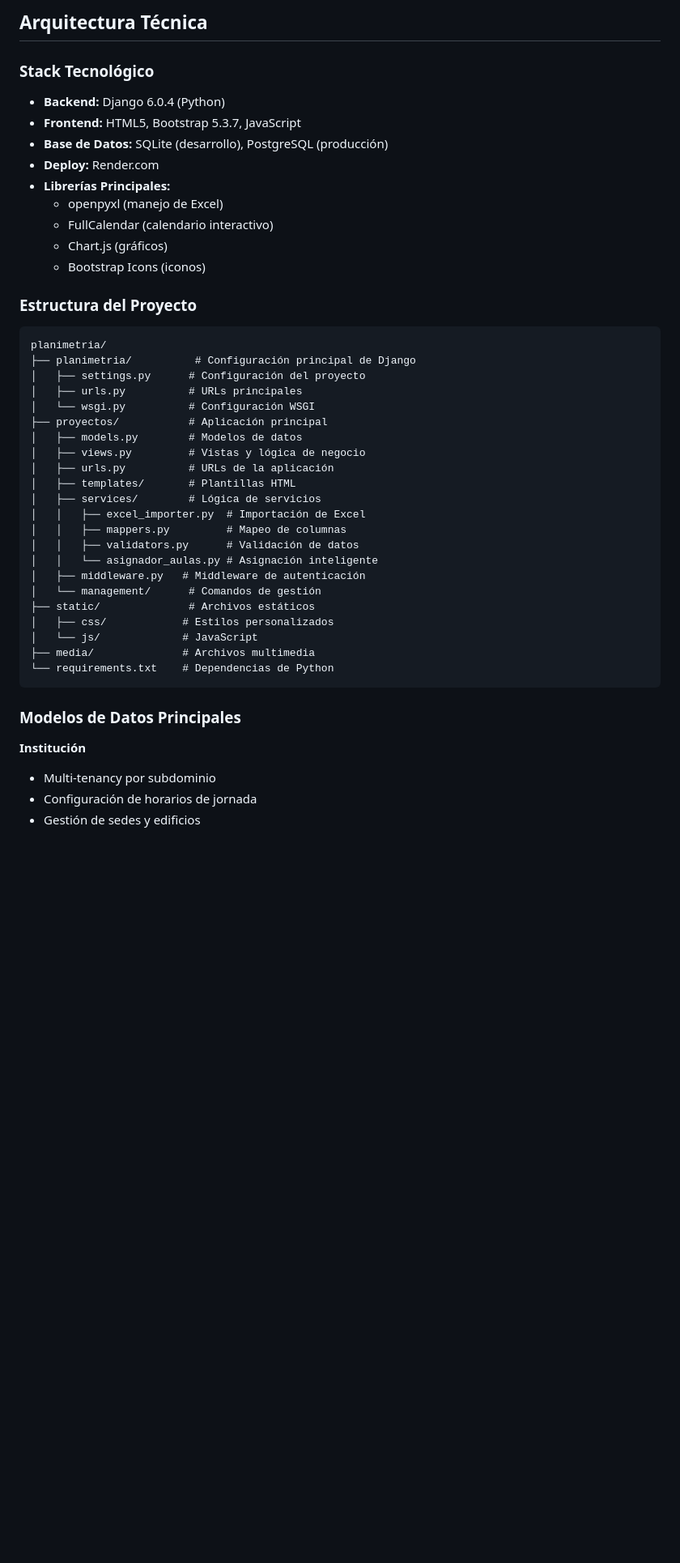
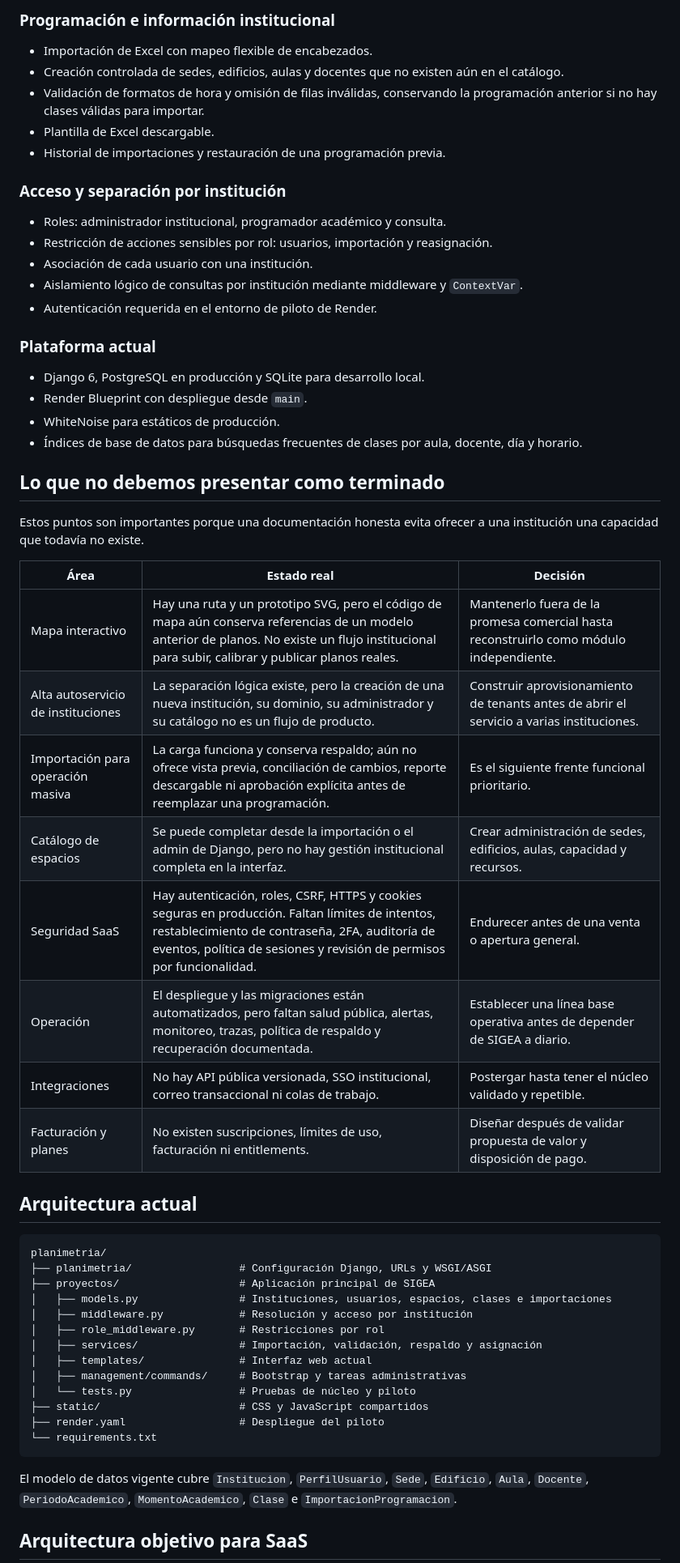
Before and after one commit to jimartinezcarreno-arch/sigea-pilot, a Markdown page: README.md, the part around one of its changes. Shown at 81% size. Drawn GitHub-style; blank space fills up the shorter version.

Commit message:
docs: definir hoja de ruta SaaS de SIGEA

````diff
--- a/README.md
+++ b/README.md
@@ -67,47 +37,61 @@ SIGEA es una plataforma web para la gestión eficiente de espacios académicos (
 
-## Arquitectura Técnica
+### Programación e información institucional
 
-### Stack Tecnológico
-- **Backend:** Django 6.0.4 (Python)
-- **Frontend:** HTML5, Bootstrap 5.3.7, JavaScript
-- **Base de Datos:** SQLite (desarrollo), PostgreSQL (producción)
-- **Deploy:** Render.com
-- **Librerías Principales:**
-  - openpyxl (manejo de Excel)
-  - FullCalendar (calendario interactivo)
-  - Chart.js (gráficos)
-  - Bootstrap Icons (iconos)
+- Importación de Excel con mapeo flexible de encabezados.
+- Creación controlada de sedes, edificios, aulas y docentes que no existen aún en el catálogo.
+- Validación de formatos de hora y omisión de filas inválidas, conservando la programación anterior si no hay clases válidas para importar.
+- Plantilla de Excel descargable.
+- Historial de importaciones y restauración de una programación previa.
 
-### Estructura del Proyecto
-```
+### Acceso y separación por institución
+
+- Roles: administrador institucional, programador académico y consulta.
+- Restricción de acciones sensibles por rol: usuarios, importación y reasignación.
+- Asociación de cada usuario con una institución.
+- Aislamiento lógico de consultas por institución mediante middleware y `ContextVar`.
+- Autenticación requerida en el entorno de piloto de Render.
+
+### Plataforma actual
+
+- Django 6, PostgreSQL en producción y SQLite para desarrollo local.
+- Render Blueprint con despliegue desde `main`.
+- WhiteNoise para estáticos de producción.
+- Índices de base de datos para búsquedas frecuentes de clases por aula, docente, día y horario.
+
+## Lo que no debemos presentar como terminado
+
+Estos puntos son importantes porque una documentación honesta evita ofrecer a una institución una capacidad que todavía no existe.
+
+| Área | Estado real | Decisión |
+| --- | --- | --- |
+| Mapa interactivo | Hay una ruta y un prototipo SVG, pero el código de mapa aún conserva referencias de un modelo anterior de planos. No existe un flujo institucional para subir, calibrar y publicar planos reales. | Mantenerlo fuera de la promesa comercial hasta reconstruirlo como módulo independiente. |
+| Alta autoservicio de instituciones | La separación lógica existe, pero la creación de una nueva institución, su dominio, su administrador y su catálogo no es un flujo de producto. | Construir aprovisionamiento de tenants antes de abrir el servicio a varias instituciones. |
+| Importación para operación masiva | La carga funciona y conserva respaldo; aún no ofrece vista previa, conciliación de cambios, reporte descargable ni aprobación explícita antes de reemplazar una programación. | Es el siguiente frente funcional prioritario. |
+| Catálogo de espacios | Se puede completar desde la importación o el admin de Django, pero no hay gestión institucional completa en la interfaz. | Crear administración de sedes, edificios, aulas, capacidad y recursos. |
+| Seguridad SaaS | Hay autenticación, roles, CSRF, HTTPS y cookies seguras en producción. Faltan límites de intentos, restablecimiento de contraseña, 2FA, auditoría de eventos, política de sesiones y revisión de permisos por funcionalidad. | Endurecer antes de una venta o apertura general. |
+| Operación | El despliegue y las migraciones están automatizados, pero faltan salud pública, alertas, monitoreo, trazas, política de respaldo y recuperación documentada. | Establecer una línea base operativa antes de depender de SIGEA a diario. |
+| Integraciones | No hay API pública versionada, SSO institucional, correo transaccional ni colas de trabajo. | Postergar hasta tener el núcleo validado y repetible. |
+| Facturación y planes | No existen suscripciones, límites de uso, facturación ni entitlements. | Diseñar después de validar propuesta de valor y disposición de pago. |
+
+## Arquitectura actual
+
+```text
 planimetria/
-├── planimetria/          # Configuración principal de Django
-│   ├── settings.py      # Configuración del proyecto
-│   ├── urls.py          # URLs principales
-│   └── wsgi.py          # Configuración WSGI
-├── proyectos/           # Aplicación principal
-│   ├── models.py        # Modelos de datos
-│   ├── views.py         # Vistas y lógica de negocio
-│   ├── urls.py          # URLs de la aplicación
-│   ├── templates/       # Plantillas HTML
-│   ├── services/        # Lógica de servicios
-│   │   ├── excel_importer.py  # Importación de Excel
-│   │   ├── mappers.py         # Mapeo de columnas
-│   │   ├── validators.py      # Validación de datos
-│   │   └── asignador_aulas.py # Asignación inteligente
-│   ├── middleware.py   # Middleware de autenticación
-│   └── management/      # Comandos de gestión
-├── static/              # Archivos estáticos
-│   ├── css/            # Estilos personalizados
-│   └── js/             # JavaScript
-├── media/              # Archivos multimedia
-└── requirements.txt    # Dependencias de Python
+├── planimetria/                 # Configuración Django, URLs y WSGI/ASGI
+├── proyectos/                   # Aplicación principal de SIGEA
+│   ├── models.py                # Instituciones, usuarios, espacios, clases e importaciones
+│   ├── middleware.py            # Resolución y acceso por institución
+│   ├── role_middleware.py       # Restricciones por rol
+│   ├── services/                # Importación, validación, respaldo y asignación
+│   ├── templates/               # Interfaz web actual
+│   ├── management/commands/     # Bootstrap y tareas administrativas
+│   └── tests.py                 # Pruebas de núcleo y piloto
+├── static/                      # CSS y JavaScript compartidos
+├── render.yaml                  # Despliegue del piloto
+└── requirements.txt
 ```
 
-### Modelos de Datos Principales
+El modelo de datos vigente cubre `Institucion`, `PerfilUsuario`, `Sede`, `Edificio`, `Aula`, `Docente`, `PeriodoAcademico`, `MomentoAcademico`, `Clase` e `ImportacionProgramacion`.
 
-**Institución**
-- Multi-tenancy por subdominio
-- Configuración de horarios de jornada
-- Gestión de sedes y edificios
+## Arquitectura objetivo para SaaS
 
````
Also changed, not shown: other parts of README.md (+160 -346 lines).
